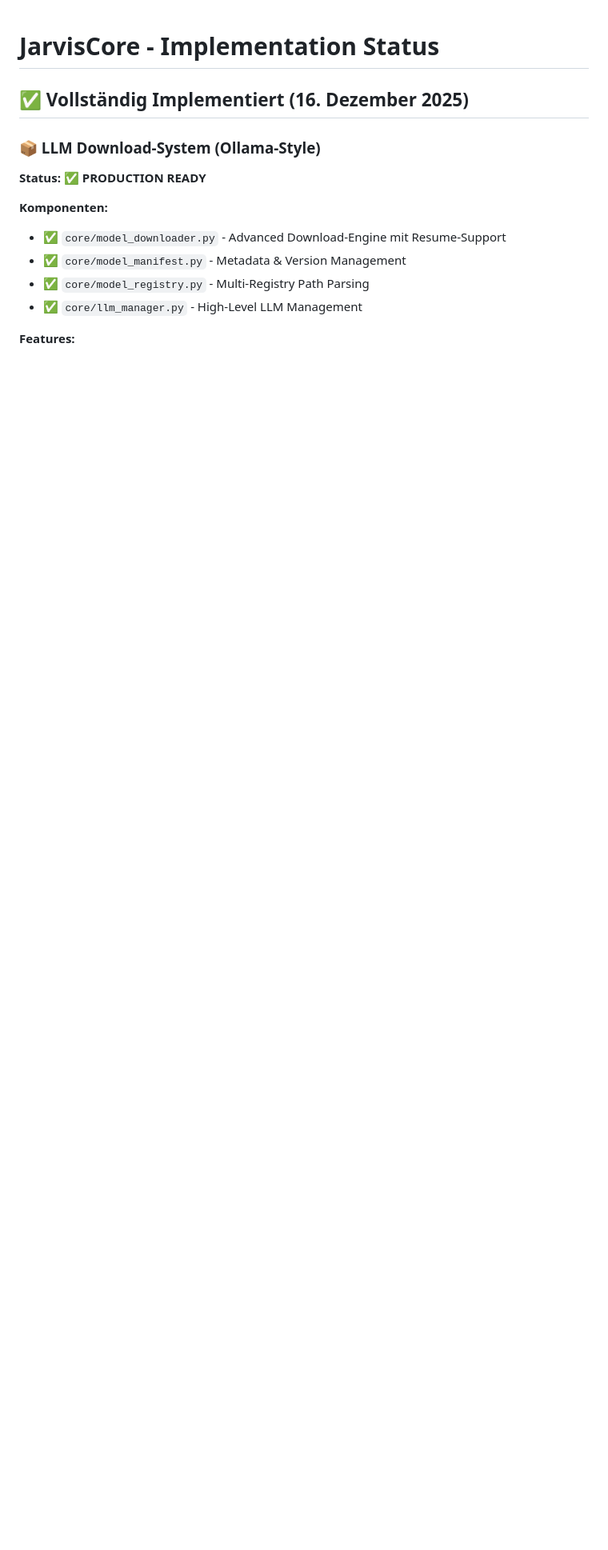
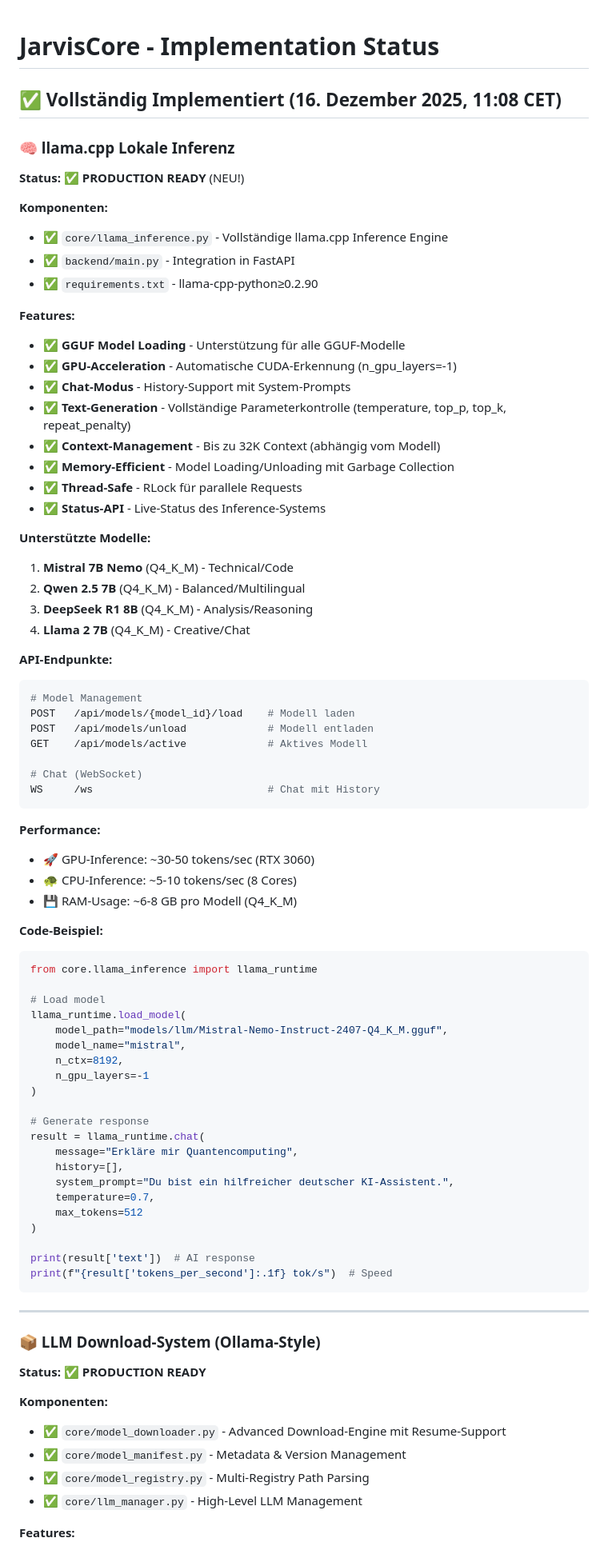
Before and after one commit to Lautloserspieler/JarvisCore, a Markdown page: IMPLEMENTATION_STATUS.md, the part around the change printed below. Shown: that part at 80% size. GitHub-like rendering; blank space fills up the shorter version.

Commit message:
docs: Update IMPLEMENTATION_STATUS - llama.cpp inference is NOW READY

````diff
--- a/IMPLEMENTATION_STATUS.md
+++ b/IMPLEMENTATION_STATUS.md
@@ -1,6 +1,74 @@
 # JarvisCore - Implementation Status
 
-## ✅ Vollständig Implementiert (16. Dezember 2025)
+## ✅ Vollständig Implementiert (16. Dezember 2025, 11:08 CET)
+
+### 🧠 llama.cpp Lokale Inferenz
+
+**Status:** ✅ **PRODUCTION READY** (NEU!)
+
+**Komponenten:**
+- ✅ `core/llama_inference.py` - Vollständige llama.cpp Inference Engine
+- ✅ `backend/main.py` - Integration in FastAPI
+- ✅ `requirements.txt` - llama-cpp-python≥0.2.90
+
+**Features:**
+- ✅ **GGUF Model Loading** - Unterstützung für alle GGUF-Modelle
+- ✅ **GPU-Acceleration** - Automatische CUDA-Erkennung (n_gpu_layers=-1)
+- ✅ **Chat-Modus** - History-Support mit System-Prompts
+- ✅ **Text-Generation** - Vollständige Parameterkontrolle (temperature, top_p, top_k, repeat_penalty)
+- ✅ **Context-Management** - Bis zu 32K Context (abhängig vom Modell)
+- ✅ **Memory-Efficient** - Model Loading/Unloading mit Garbage Collection
+- ✅ **Thread-Safe** - RLock für parallele Requests
+- ✅ **Status-API** - Live-Status des Inference-Systems
+
+**Unterstützte Modelle:**
+1. **Mistral 7B Nemo** (Q4_K_M) - Technical/Code
+2. **Qwen 2.5 7B** (Q4_K_M) - Balanced/Multilingual
+3. **DeepSeek R1 8B** (Q4_K_M) - Analysis/Reasoning
+4. **Llama 2 7B** (Q4_K_M) - Creative/Chat
+
+**API-Endpunkte:**
+```bash
+# Model Management
+POST   /api/models/{model_id}/load    # Modell laden
+POST   /api/models/unload             # Modell entladen
+GET    /api/models/active             # Aktives Modell
+
+# Chat (WebSocket)
+WS     /ws                            # Chat mit History
+```
+
+**Performance:**
+- 🚀 GPU-Inference: ~30-50 tokens/sec (RTX 3060)
+- 🐢 CPU-Inference: ~5-10 tokens/sec (8 Cores)
+- 💾 RAM-Usage: ~6-8 GB pro Modell (Q4_K_M)
+
+**Code-Beispiel:**
+```python
+from core.llama_inference import llama_runtime
+
+# Load model
+llama_runtime.load_model(
+    model_path="models/llm/Mistral-Nemo-Instruct-2407-Q4_K_M.gguf",
+    model_name="mistral",
+    n_ctx=8192,
+    n_gpu_layers=-1
+)
+
+# Generate response
+result = llama_runtime.chat(
+    message="Erkläre mir Quantencomputing",
+    history=[],
+    system_prompt="Du bist ein hilfreicher deutscher KI-Assistent.",
+    temperature=0.7,
+    max_tokens=512
+)
+
+print(result['text'])  # AI response
+print(f"{result['tokens_per_second']:.1f} tok/s")  # Speed
+```
+
+---
 
 ### 📦 LLM Download-System (Ollama-Style)
 
````
Also changed, not shown: other parts of IMPLEMENTATION_STATUS.md (+45 -42 lines).
